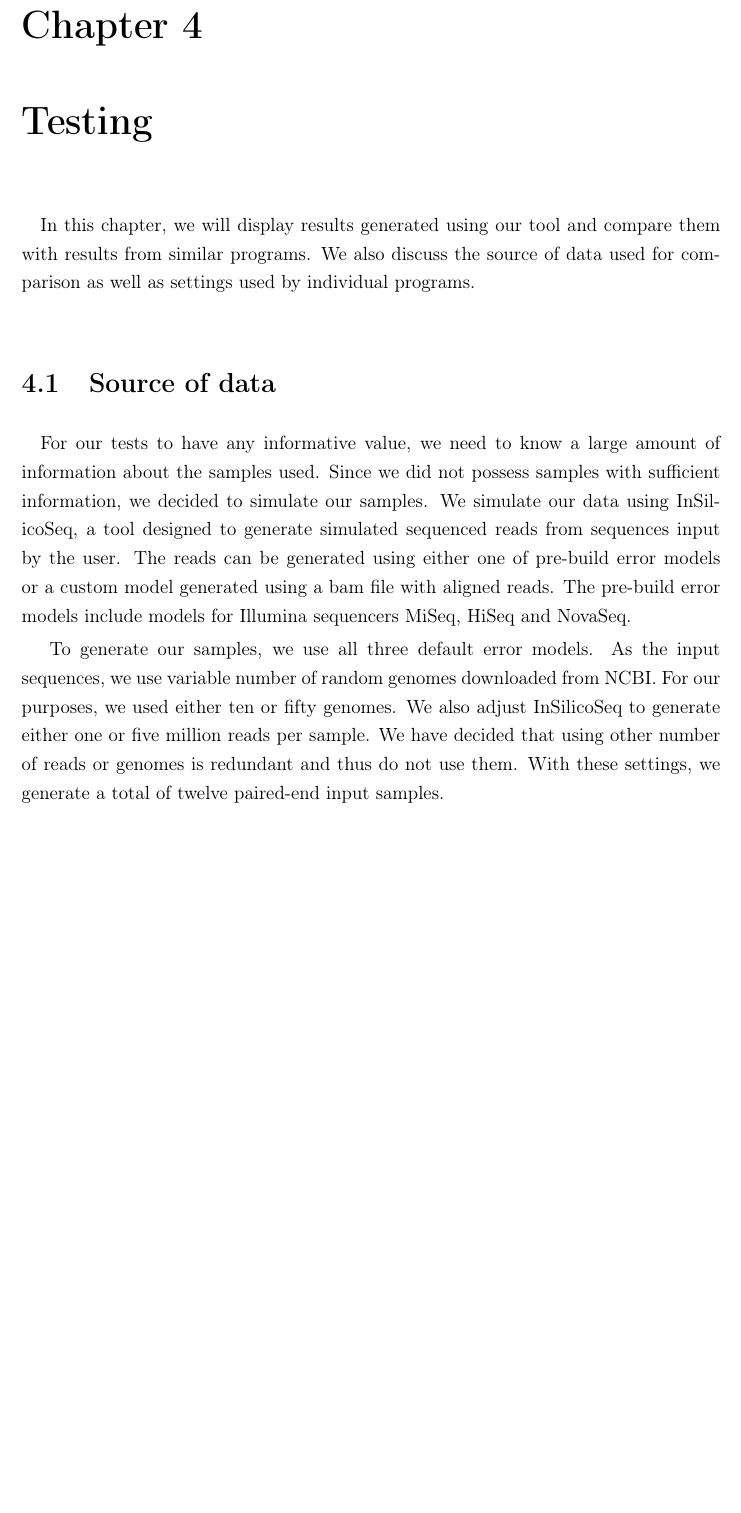
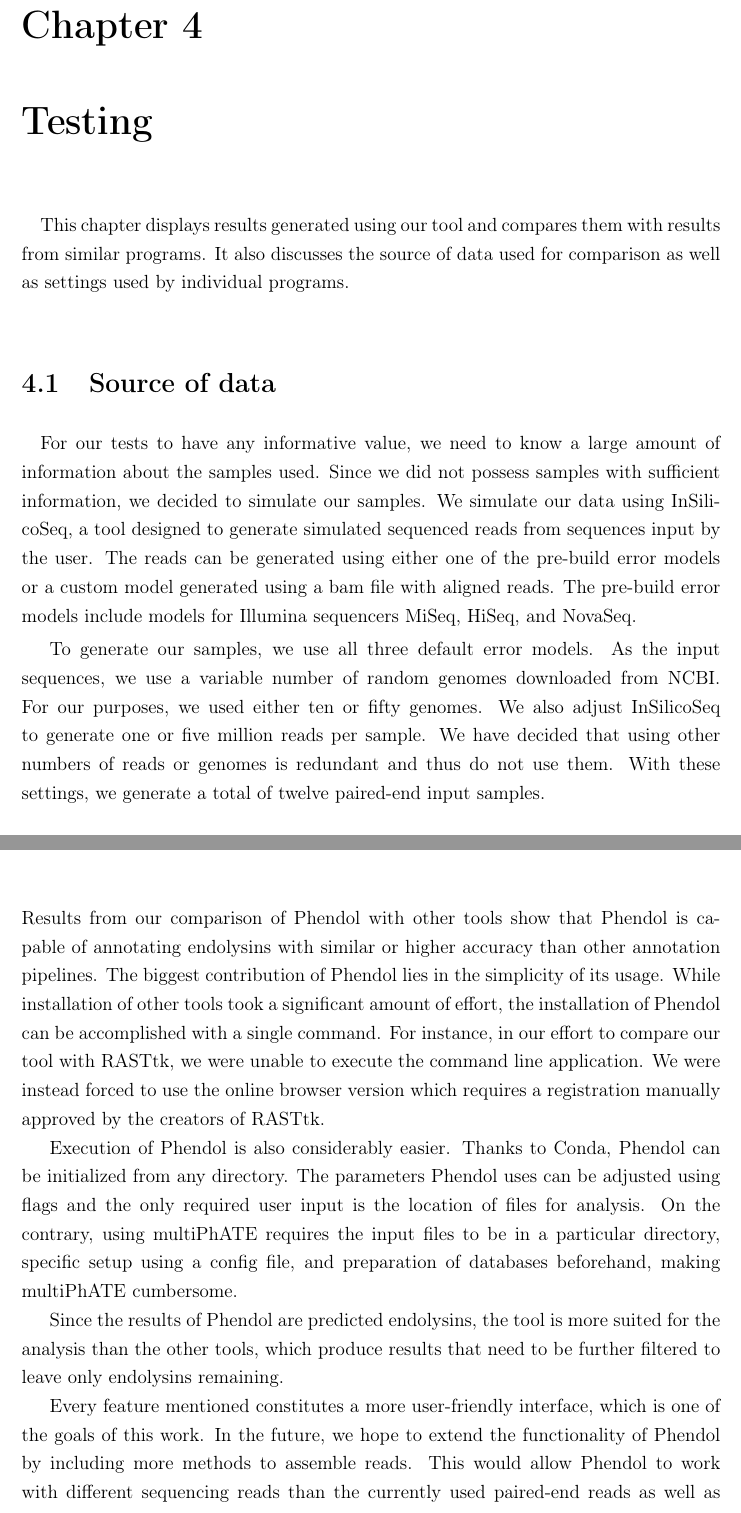
Before and after one commit to jjaruj/endolysins, a LaTeX thesis (main-en.tex, which reads kapitola4.tex, zaver.tex): part of page 45 of 53 before the commit and two parts of pages 45 and 49 of 53 after it, the two joined at a grey line, cut so that both start at the same text, the shorter picture padded with empty space. Compiled offline with pdfLaTeX.

Commit message:
Grammar check of chapter 4 and added conclusion

```diff
--- a/kapitola4.tex
+++ b/kapitola4.tex
@@ -2,13 +2,13 @@
 
 \label{kap:testing} % id kapitoly pre prikaz ref
 \paragraph*{}
-In this chapter, we will display results generated using our tool and compare them with results from similar programs. We also discuss the source of data used for comparison as well as settings used by individual programs.
+This chapter displays results generated using our tool and compares them with results from similar programs. It also discusses the source of data used for comparison as well as settings used by individual programs.
 
 \section{Source of data}
 \paragraph*{}
-For our tests to have any informative value, we need to know a large amount of information about the samples used. Since we did not possess samples with sufficient information, we decided to simulate our samples. We simulate our data using InSilicoSeq, a tool designed to generate simulated sequenced reads from sequences input by the user. The reads can be generated using either one of pre-build error models or a custom model generated using a bam file with aligned reads. The pre-build error models include models for Illumina sequencers MiSeq, HiSeq and NovaSeq.
+For our tests to have any informative value, we need to know a large amount of information about the samples used. Since we did not possess samples with sufficient information, we decided to simulate our samples. We simulate our data using InSilicoSeq, a tool designed to generate simulated sequenced reads from sequences input by the user. The reads can be generated using either one of the pre-build error models or a custom model generated using a bam file with aligned reads. The pre-build error models include models for Illumina sequencers MiSeq, HiSeq, and NovaSeq.
 
-To generate our samples, we use all three default error models. As the input sequences, we use variable number of random genomes downloaded from NCBI. For our purposes, we used either ten or fifty genomes. We also adjust InSilicoSeq to generate either one or five million reads per sample. We have decided that using other number of reads or genomes is redundant and thus do not use them. With these settings, we generate a total of twelve paired-end input samples.
+To generate our samples, we use all three default error models. As the input sequences, we use a variable number of random genomes downloaded from NCBI. For our purposes, we used either ten or fifty genomes. We also adjust InSilicoSeq to generate one or five million reads per sample. We have decided that using other numbers of reads or genomes is redundant and thus do not use them. With these settings, we generate a total of twelve paired-end input samples.
 
 \section{Settings}
 \paragraph*{}
--- a/zaver.tex
+++ b/zaver.tex
@@ -1,3 +1,11 @@
 \chapter*{Conclusion}  % chapter* je necislovana kapitola
 \addcontentsline{toc}{chapter}{Conclusion} % rucne pridanie do obsahu
 \markboth{Conclusion}{Conclusion} % vyriesenie hlaviciek
+
+Results from our comparison of Phendol with other tools show that Phendol is capable of annotating endolysins with similar or higher accuracy than other annotation pipelines. The biggest contribution of Phendol lies in the simplicity of its usage. While installation of other tools took a significant amount of effort, the installation of Phendol can be accomplished with a single command. For instance, in our effort to compare our tool with RASTtk, we were unable to execute the command line application. We were instead forced to use the online browser version which requires a registration manually approved by the creators of RASTtk.
+
+Execution of Phendol is also considerably easier. Thanks to Conda, Phendol can be initialized from any directory. The parameters Phendol uses can be adjusted using flags and the only required user input is the location of files for analysis. On the contrary, using multiPhATE requires the input files to be in a particular directory, specific setup using a config file, and preparation of databases beforehand, making multiPhATE cumbersome.
+
+Since the results of Phendol are predicted endolysins, the tool is more suited for the analysis than the other tools, which produce results that need to be further filtered to leave only endolysins remaining.
+
+Every feature mentioned constitutes a more user-friendly interface, which is one of the goals of this work. In the future, we hope to extend the functionality of Phendol by including more methods to assemble reads. This would allow Phendol to work with different sequencing reads than the currently used paired-end reads as well as facilitate the use of more precise assemblers. We would also like to add the option of automatically updating the used endolysin database to include new and verified endolysins in order to make Phendol more user friendly.
```
Also changed, not shown: kapitola4.tex (18 more changed lines).
